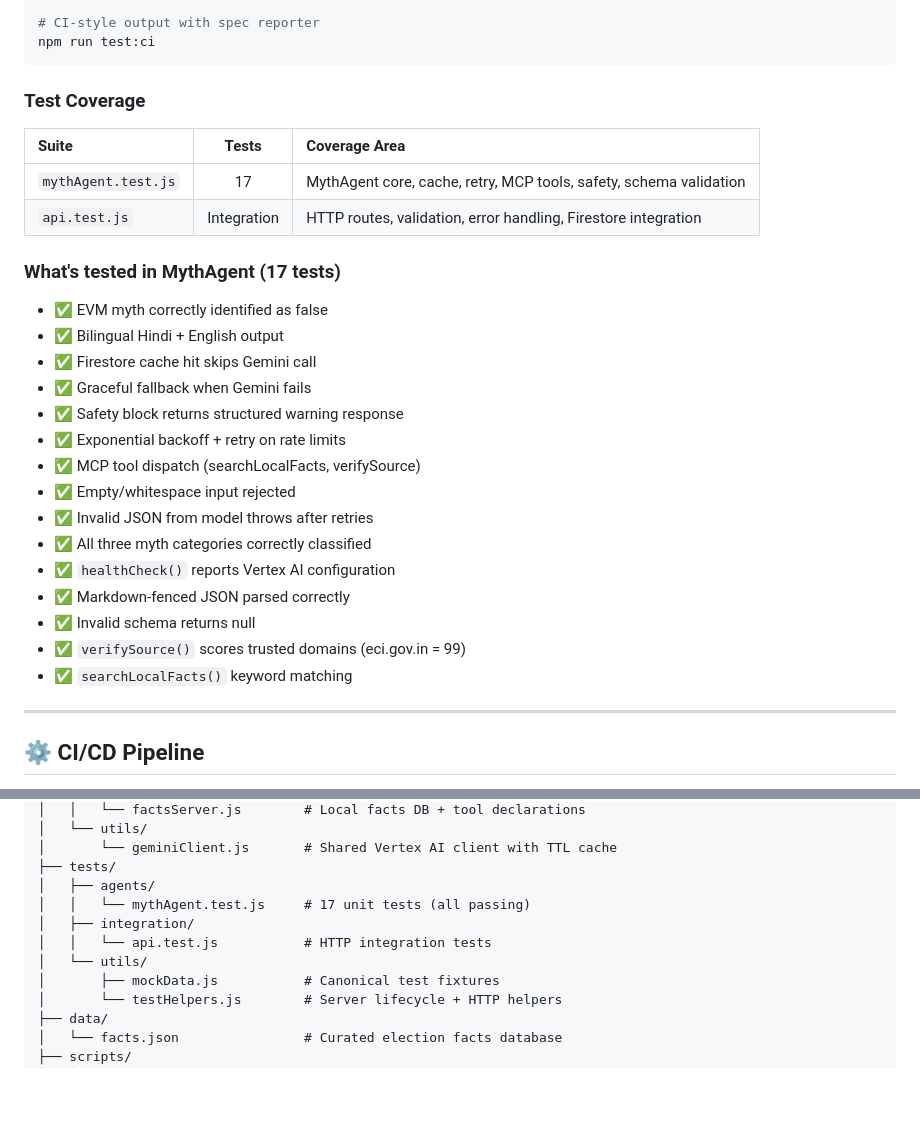
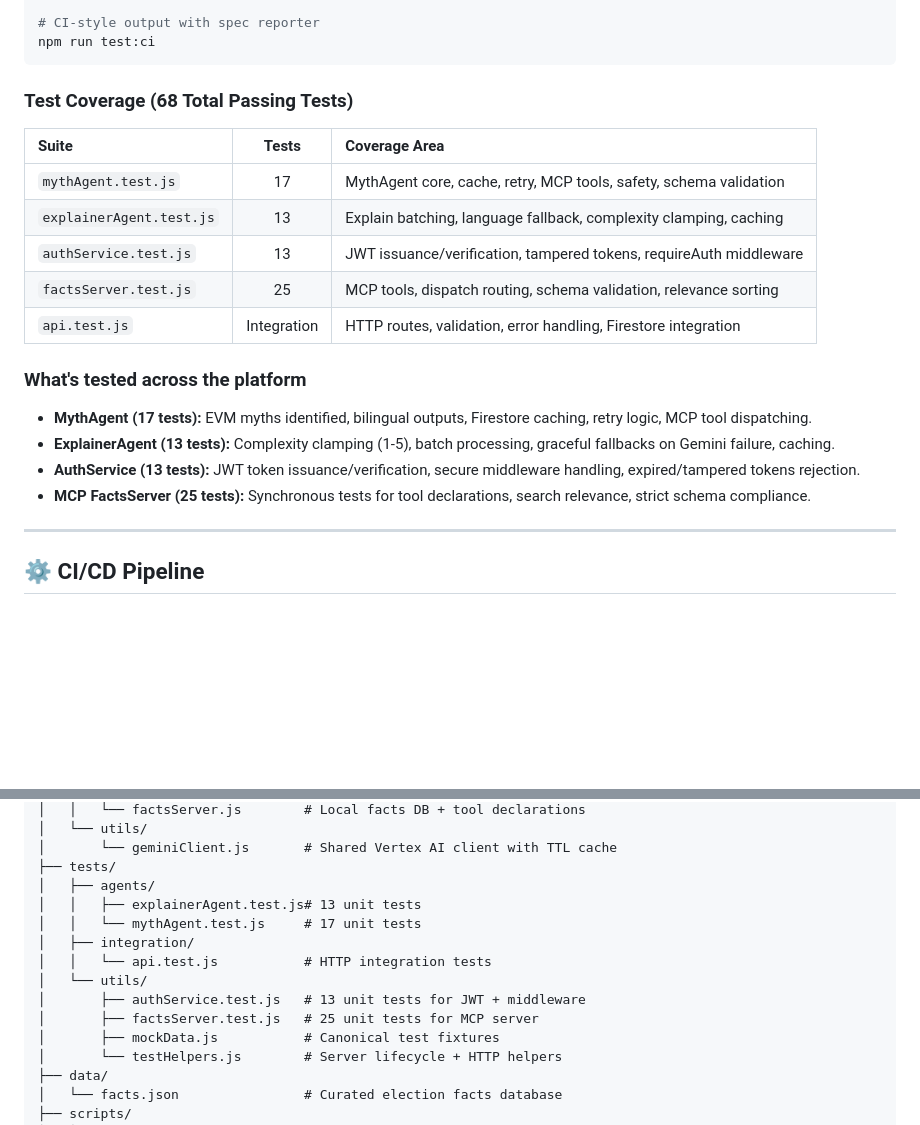
Before and after one commit to Rex123-hash/chunaav-saathi, a Markdown page: README.md, 2 parts joined by grey strips. Rendered like a GitHub page; blank space fills up the shorter version.

Commit message:
docs: update README with new 68 test coverage and modularized structure

````diff
--- a/README.md
+++ b/README.md
@@ -509,29 +509,21 @@ npm run test:integration # terminal 2
 npm run test:ci
 ```
 
-### Test Coverage
+### Test Coverage (68 Total Passing Tests)
 
 | Suite | Tests | Coverage Area |
 |:---|:---:|:---|
 | `mythAgent.test.js` | 17 | MythAgent core, cache, retry, MCP tools, safety, schema validation |
+| `explainerAgent.test.js` | 13 | Explain batching, language fallback, complexity clamping, caching |
+| `authService.test.js` | 13 | JWT issuance/verification, tampered tokens, requireAuth middleware |
+| `factsServer.test.js` | 25 | MCP tools, dispatch routing, schema validation, relevance sorting |
 | `api.test.js` | Integration | HTTP routes, validation, error handling, Firestore integration |
 
-### What's tested in MythAgent (17 tests)
-- ✅ EVM myth correctly identified as false
-- ✅ Bilingual Hindi + English output
-- ✅ Firestore cache hit skips Gemini call
-- ✅ Graceful fallback when Gemini fails
-- ✅ Safety block returns structured warning response
-- ✅ Exponential backoff + retry on rate limits
-- ✅ MCP tool dispatch (searchLocalFacts, verifySource)
-- ✅ Empty/whitespace input rejected
-- ✅ Invalid JSON from model throws after retries
-- ✅ All three myth categories correctly classified
-- ✅ `healthCheck()` reports Vertex AI configuration
-- ✅ Markdown-fenced JSON parsed correctly
-- ✅ Invalid schema returns null
-- ✅ `verifySource()` scores trusted domains (eci.gov.in = 99)
-- ✅ `searchLocalFacts()` keyword matching
+### What's tested across the platform
+- **MythAgent (17 tests):** EVM myths identified, bilingual outputs, Firestore caching, retry logic, MCP tool dispatching.
+- **ExplainerAgent (13 tests):** Complexity clamping (1-5), batch processing, graceful fallbacks on Gemini failure, caching.
+- **AuthService (13 tests):** JWT token issuance/verification, secure middleware handling, expired/tampered tokens rejection.
+- **MCP FactsServer (25 tests):** Synchronous tests for tool declarations, search relevance, strict schema compliance.
 
 ---
 
@@ -583,10 +575,13 @@ chunaav-saathi/
 │       └── geminiClient.js       # Shared Vertex AI client with TTL cache
 ├── tests/
 │   ├── agents/
-│   │   └── mythAgent.test.js     # 17 unit tests (all passing)
+│   │   ├── explainerAgent.test.js# 13 unit tests
+│   │   └── mythAgent.test.js     # 17 unit tests
 │   ├── integration/
 │   │   └── api.test.js           # HTTP integration tests
 │   └── utils/
+│       ├── authService.test.js   # 13 unit tests for JWT + middleware
+│       ├── factsServer.test.js   # 25 unit tests for MCP server
 │       ├── mockData.js           # Canonical test fixtures
 │       └── testHelpers.js        # Server lifecycle + HTTP helpers
 ├── data/
````
